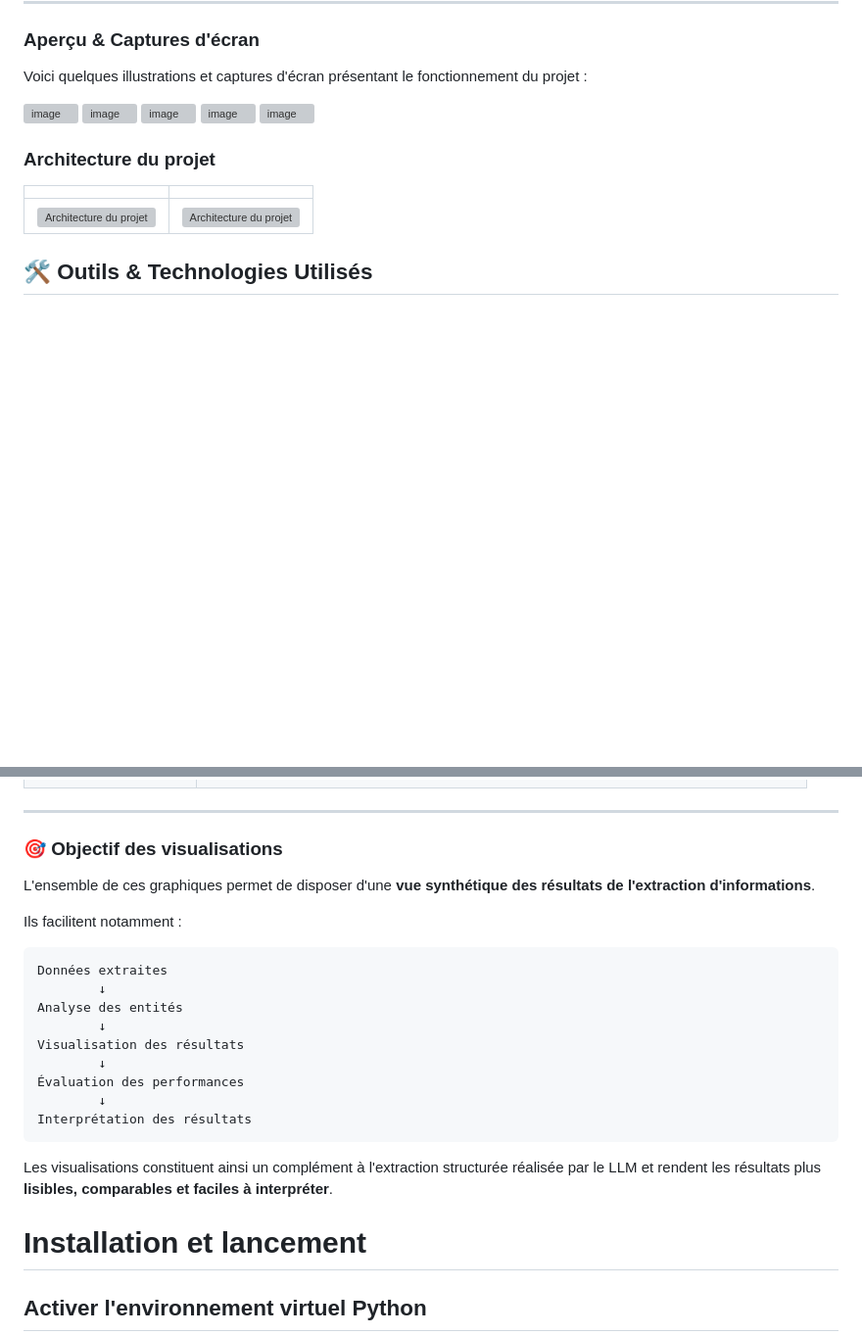
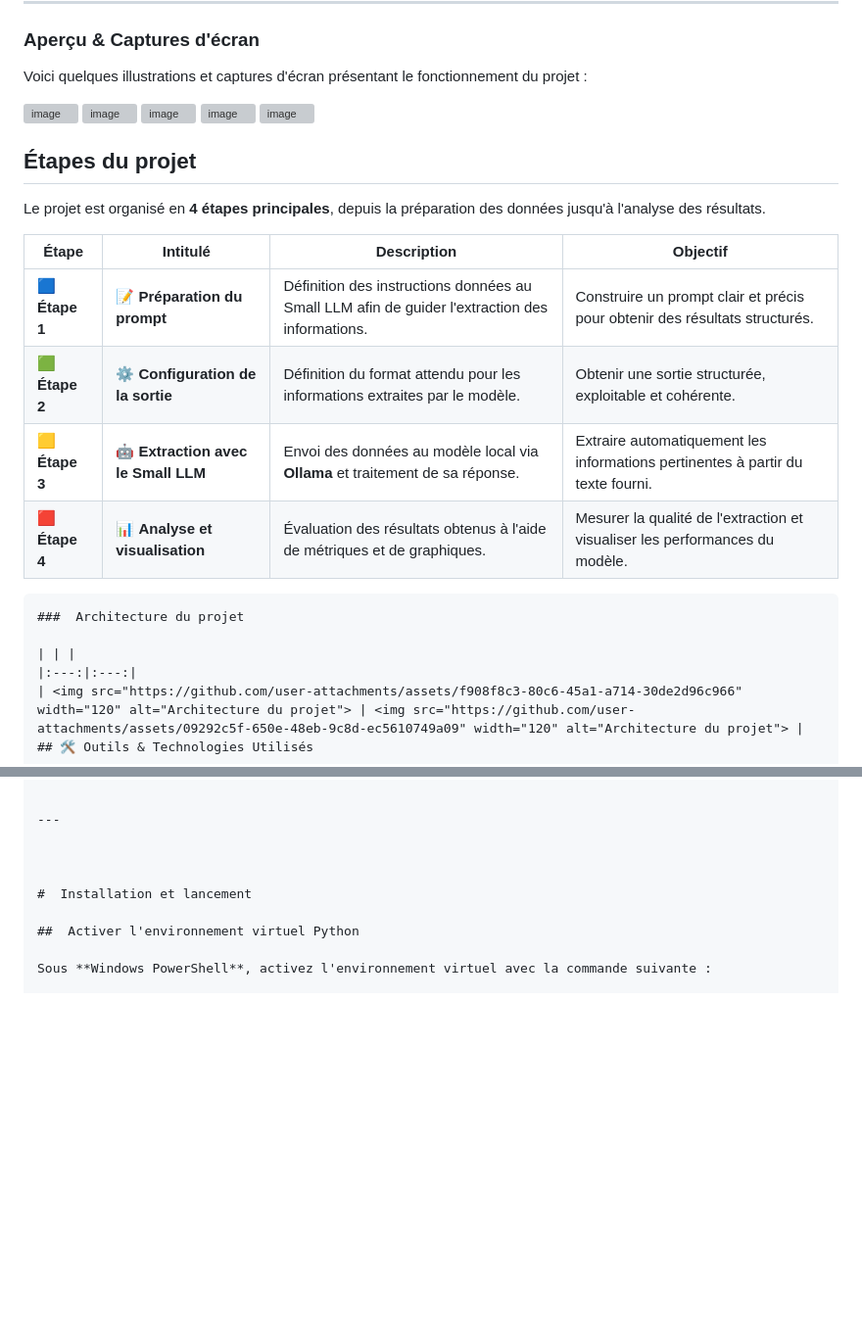
Before and after one commit to an-Steve/TP-Extraction-d-Informations-Structur-es-avec-Petit-LLM, a Markdown page: README.md, 2 parts joined by grey strips. Shown at 98% size. Rendered like a GitHub page; blank space fills up the shorter version; grey boxes are pictures that could not be loaded.

````diff
--- a/README.md
+++ b/README.md
@@ -24,8 +24,19 @@ Voici quelques illustrations et captures d'écran présentant le fonctionnement
 <img width="1655" height="745" alt="image" src="https://github.com/user-attachments/assets/ae72d30e-0f78-4475-a812-e45a56e5076a" />
 <img width="1917" height="185" alt="image" src="https://github.com/user-attachments/assets/0577f79e-687d-49bf-8e7b-3f73cdb34b08" />
 
+##  Étapes du projet
+
+Le projet est organisé en **4 étapes principales**, depuis la préparation des données jusqu'à l'analyse des résultats.
+
+| Étape          | Intitulé                            | Description                                                                                    | Objectif                                                                        |
+| -------------- | ----------------------------------- | ---------------------------------------------------------------------------------------------- | ------------------------------------------------------------------------------- |
+| 🟦 **Étape 1** | 📝 **Préparation du prompt**        | Définition des instructions données au Small LLM afin de guider l'extraction des informations. | Construire un prompt clair et précis pour obtenir des résultats structurés.     |
+| 🟩 **Étape 2** | ⚙️ **Configuration de la sortie**   | Définition du format attendu pour les informations extraites par le modèle.                    | Obtenir une sortie structurée, exploitable et cohérente.                        |
+| 🟨 **Étape 3** | 🤖 **Extraction avec le Small LLM** | Envoi des données au modèle local via **Ollama** et traitement de sa réponse.                  | Extraire automatiquement les informations pertinentes à partir du texte fourni. |
+| 🟥 **Étape 4** | 📊 **Analyse et visualisation**     | Évaluation des résultats obtenus à l'aide de métriques et de graphiques.                       | Mesurer la qualité de l'extraction et visualiser les performances du modèle.    |
 
 
+```
 ###  Architecture du projet
 
 | | |
@@ -136,25 +147,6 @@ Le projet intègre plusieurs types de **graphiques et d'indicateurs visuels** pe
 
 ---
 
-### 🎯 Objectif des visualisations
-
-L'ensemble de ces graphiques permet de disposer d'une **vue synthétique des résultats de l'extraction d'informations**.
-
-Ils facilitent notamment :
-
-```text
-Données extraites
-        ↓
-Analyse des entités
-        ↓
-Visualisation des résultats
-        ↓
-Évaluation des performances
-        ↓
-Interprétation des résultats
-```
-
-Les visualisations constituent ainsi un complément à l'extraction structurée réalisée par le LLM et rendent les résultats plus **lisibles, comparables et faciles à interpréter**.
 
 
 #  Installation et lancement
````
